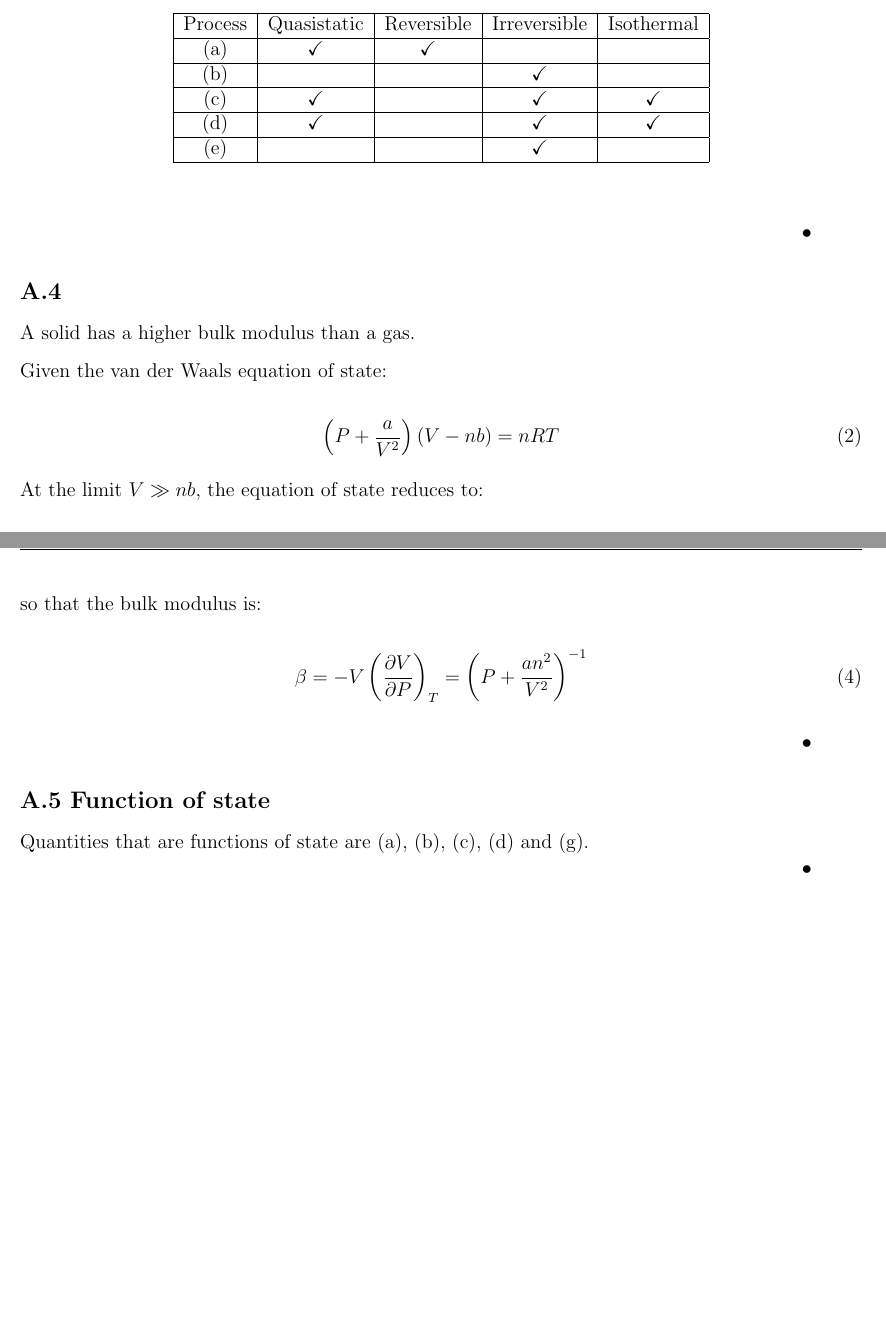
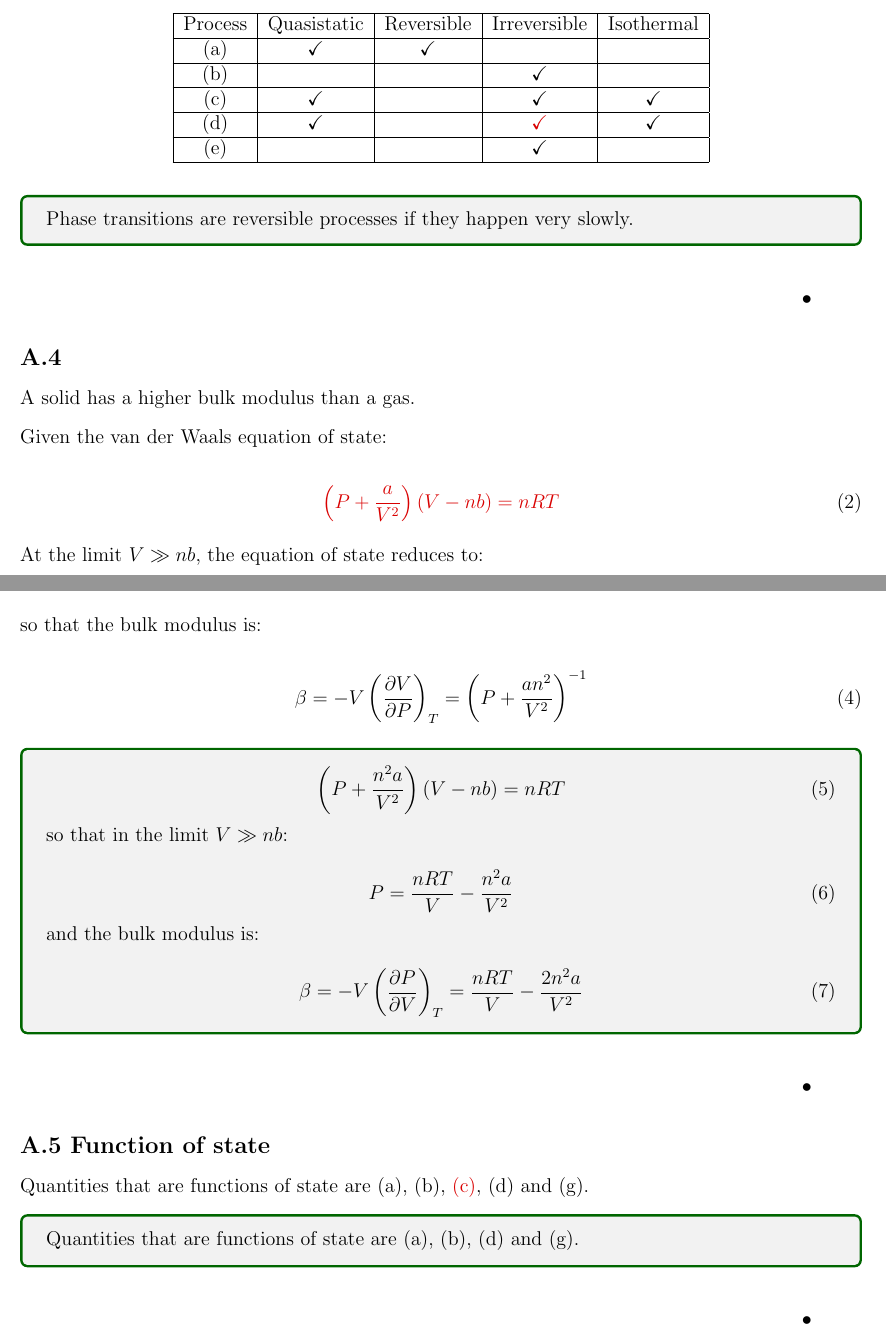
Before and after one commit to Walker-Xin/tutorial, a LaTeX document (second_year/physics/thermodynamics_1.tex): two parts of pages 2 and 3 of 9 before the commit and two parts of pages 2 and 3 of 10 after it, joined at a grey line, cut so that both start at the same text, the shorter picture padded with empty space. Compiled offline with pdfLaTeX.

Commit message:
correction update

```diff
--- a/second_year/physics/thermodynamics_1.tex
+++ b/second_year/physics/thermodynamics_1.tex
@@ -46,10 +46,14 @@ Osmosis and digestion may be taken as quasistatic as they happen slowly over a l
         (a)     & \checkmark  & \checkmark &              &            \\ \hline
         (b)     &             &            & \checkmark   &            \\ \hline
         (c)     & \checkmark  &            & \checkmark   & \checkmark \\ \hline
-        (d)     & \checkmark  &            & \checkmark   & \checkmark \\ \hline
+        (d)     & \checkmark  &            & \mistake{\checkmark}   & \checkmark \\ \hline
         (e)     &             &            & \checkmark   &            \\ \hline
     \end{tabular}
 \end{table}
+
+\begin{correction}
+    Phase transitions are reversible processes if they happen very slowly.
+\end{correction}
 \qed
 
 
@@ -59,7 +63,7 @@ A solid has a higher bulk modulus than a gas.
 Given the van der Waals equation of state:
 
 \begin{equation}
-    \left( P + \frac{a}{V^{2}} \right) (V - nb) = nRT
+    \mistake{\left( P + \frac{a}{V^{2}} \right) (V - nb) = nRT}
 \end{equation}
 
 At the limit $V \gg nb$, the equation of state reduces to:
@@ -73,11 +77,33 @@ so that the bulk modulus is:
 \begin{equation}
     \beta = -V \left( \frac{\partial V}{\partial P} \right)_{T} = \left( P + \frac{an^{2}}{V^{2}} \right)^{-1}
 \end{equation}
+
+\begin{correction}
+    \begin{equation}
+        \left( P + \frac{n^{2}a}{V^{2}} \right) (V - nb) = nRT
+    \end{equation}
+
+    so that in the limit $V \gg nb$:
+
+    \begin{equation}
+        P = \frac{nRT}{V} - \frac{n^{2}a}{V^{2}}
+    \end{equation}
+
+    and the bulk modulus is:
+
+    \begin{equation}
+        \beta = -V \left( \frac{\partial P}{\partial V} \right)_{T} = \frac{nRT}{V} - \frac{2n^{2}a}{V^{2}}
+    \end{equation}
+\end{correction}
 \qed
 
 
 \problem{A.5}{Function of state}
-Quantities that are functions of state are (a), (b), (c), (d) and (g).
+Quantities that are functions of state are (a), (b), \mistake{(c)}, (d) and (g).
+
+\begin{correction}
+    Quantities that are functions of state are (a), (b), (d) and (g).
+\end{correction}
 \qed
 
 
```
Also changed, not shown: second_year/physics/thermodynamics_1.pdf, second_year/physics/thermodynamics_1.tex (2 more changed lines).
